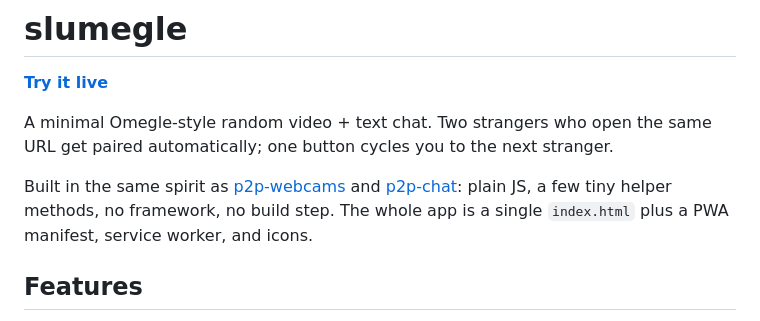
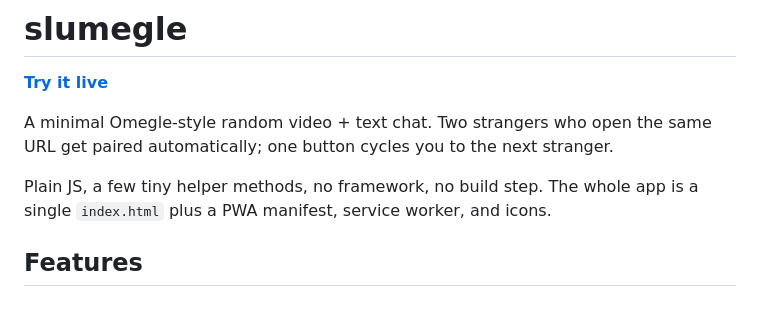
Before and after one commit to jay23606/slumegle, a Markdown page: README.md, the part around the change. GitHub-like rendering.

Commit message:
Update README to remove project references
Removed references to p2p-webcams and p2p-chat from the README.

```diff
--- a/README.md
+++ b/README.md
@@ -5,9 +5,7 @@
 A minimal Omegle-style random video + text chat. Two strangers who open the same
 URL get paired automatically; one button cycles you to the next stranger.
 
-Built in the same spirit as [p2p-webcams](https://github.com/jay23606/p2p-webcams)
-and [p2p-chat](https://github.com/jay23606/p2p-chat): plain JS, a few tiny helper
-methods, no framework, no build step. The whole app is a single `index.html` plus a
+Plain JS, a few tiny helper methods, no framework, no build step. The whole app is a single `index.html` plus a
 PWA manifest, service worker, and icons.
 
 ## Features
```
